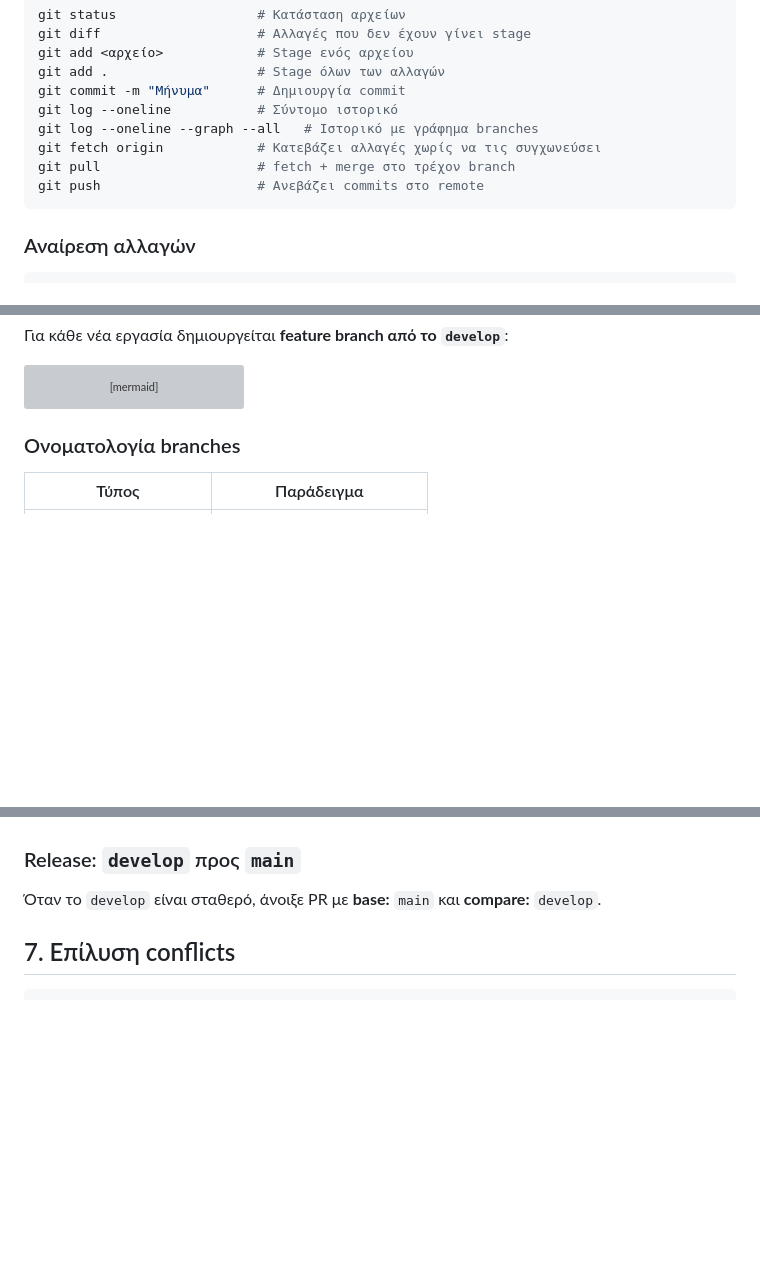
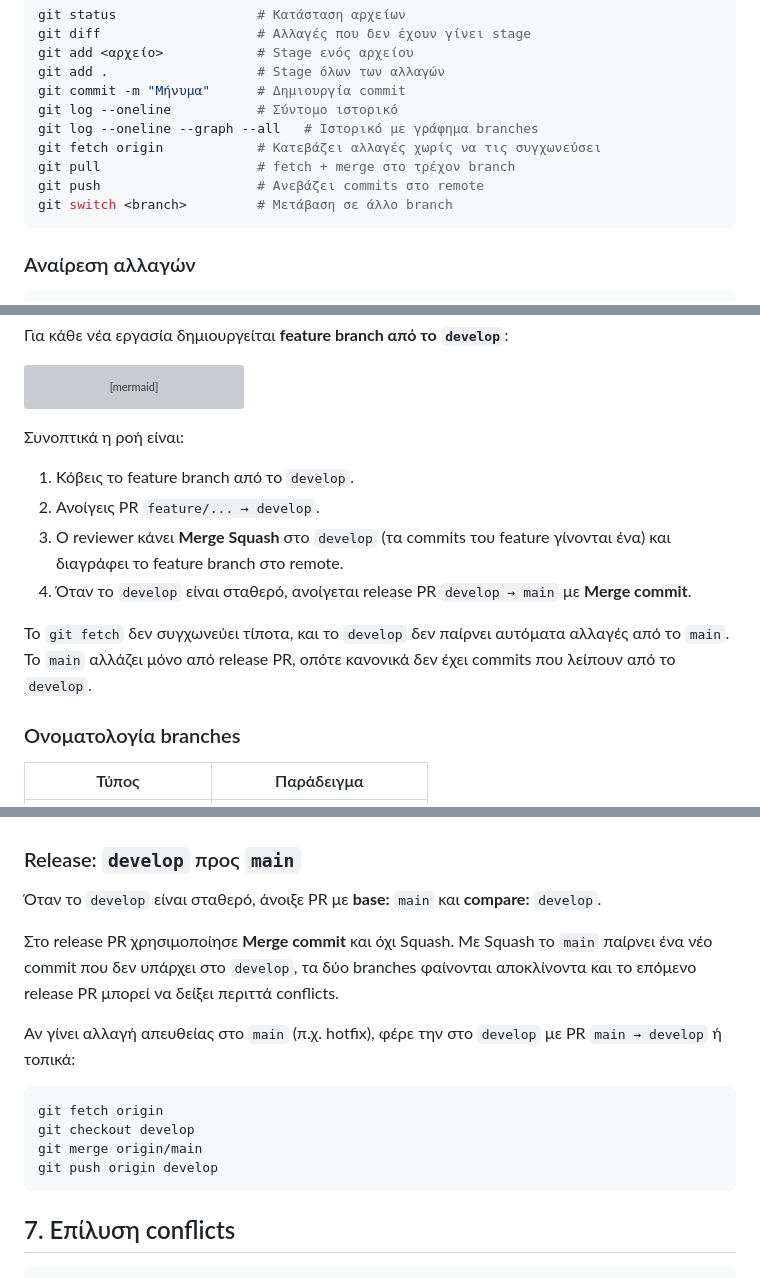
Before and after one commit to vaggelismpomponis/helpdesk_lite, a Markdown page: docs/GIT_GUIDE.md, 3 parts joined by grey strips. Rendered like a GitHub page; blank space fills up the shorter version; grey boxes are pictures that could not be loaded.

````diff
--- a/docs/GIT_GUIDE.md
+++ b/docs/GIT_GUIDE.md
@@ -39,6 +39,7 @@ git log --oneline --graph --all   # Ιστορικό με γράφημα branche
 git fetch origin            # Κατεβάζει αλλαγές χωρίς να τις συγχωνεύσει
 git pull                    # fetch + merge στο τρέχον branch
 git push                    # Ανεβάζει commits στο remote
+git switch <branch>         # Μετάβαση σε άλλο branch
 ```
 
 ### Αναίρεση αλλαγών
@@ -77,6 +78,15 @@ gitGraph
    checkout main
    merge develop
 ```
+
+Συνοπτικά η ροή είναι:
+
+1. Κόβεις το feature branch από το `develop`.
+2. Ανοίγεις PR `feature/... → develop`.
+3. Ο reviewer κάνει **Merge Squash** στο `develop` (τα commits του feature γίνονται ένα) και διαγράφει το feature branch στο remote.
+4. Όταν το `develop` είναι σταθερό, ανοίγεται release PR `develop → main` με **Merge commit**.
+
+Το `git fetch` δεν συγχωνεύει τίποτα, και το `develop` δεν παίρνει αυτόματα αλλαγές από το `main`. Το `main` αλλάζει μόνο από release PR, οπότε κανονικά δεν έχει commits που λείπουν από το `develop`.
 
 ### Ονοματολογία branches
 
@@ -235,6 +267,17 @@ git push origin --delete feature/ticket-creation
 ### Release: `develop` προς `main`
 
 Όταν το `develop` είναι σταθερό, άνοιξε PR με **base:** `main` και **compare:** `develop`.
+
+Στο release PR χρησιμοποίησε **Merge commit** και όχι Squash. Με Squash το `main` παίρνει ένα νέο commit που δεν υπάρχει στο `develop`, τα δύο branches φαίνονται αποκλίνοντα και το επόμενο release PR μπορεί να δείξει περιττά conflicts.
+
+Αν γίνει αλλαγή απευθείας στο `main` (π.χ. hotfix), φέρε την στο `develop` με PR `main → develop` ή τοπικά:
+
+```powershell
+git fetch origin
+git checkout develop
+git merge origin/main
+git push origin develop
+```
 
 ## 7. Επίλυση conflicts
 
````
Also changed, not shown: other parts of docs/GIT_GUIDE.md (+32 -10 lines), AGENTS.md (added, +105 -0 lines), docs/CONTRIBUTING_LOG.md (added, +48 -0 lines), docs/PROJECT_CHECKLIST.md (added, +84 -0 lines), docs/roles/README.md (added, +62 -0 lines), docs/roles/interface.md (added, +51 -0 lines), docs/roles/knowledge.md (added, +49 -0 lines), docs/roles/platform.md (added, +51 -0 lines), docs/roles/quality.md (added, +56 -0 lines), docs/roles/workflow.md (added, +51 -0 lines), docs/images/06-pr-title-description.png (added), docs/images/07-pr-reviewer.png (added), docs/images/08-pr-open.png (added), docs/images/09-merge-options.png (added), 2 more files.
